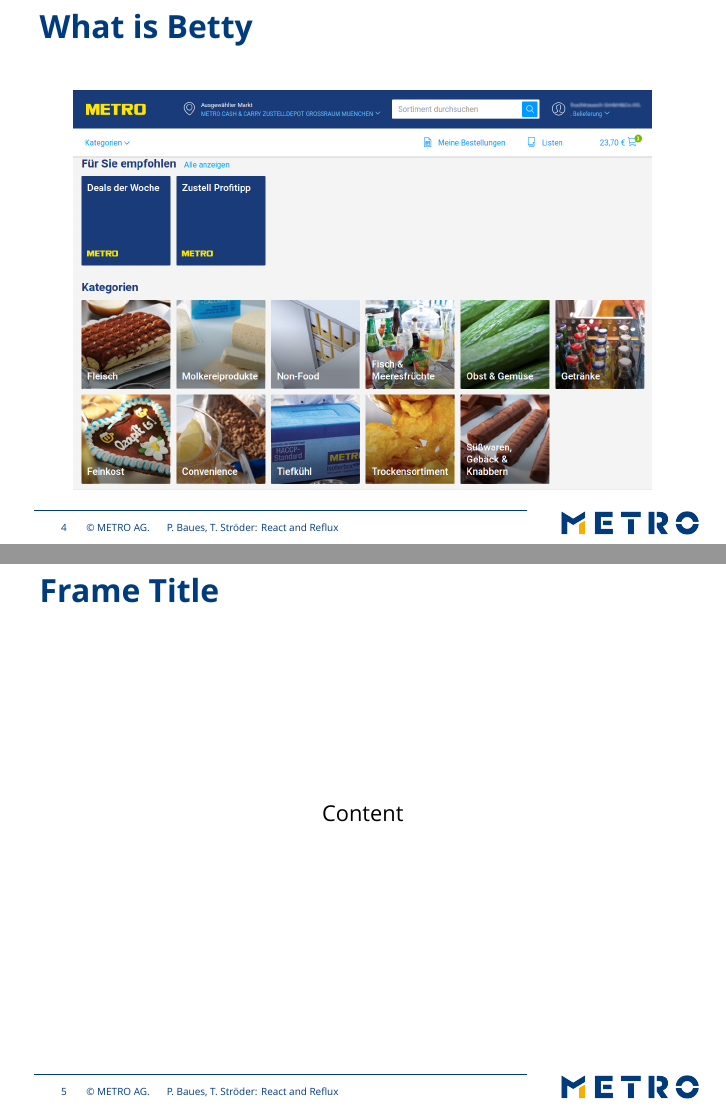
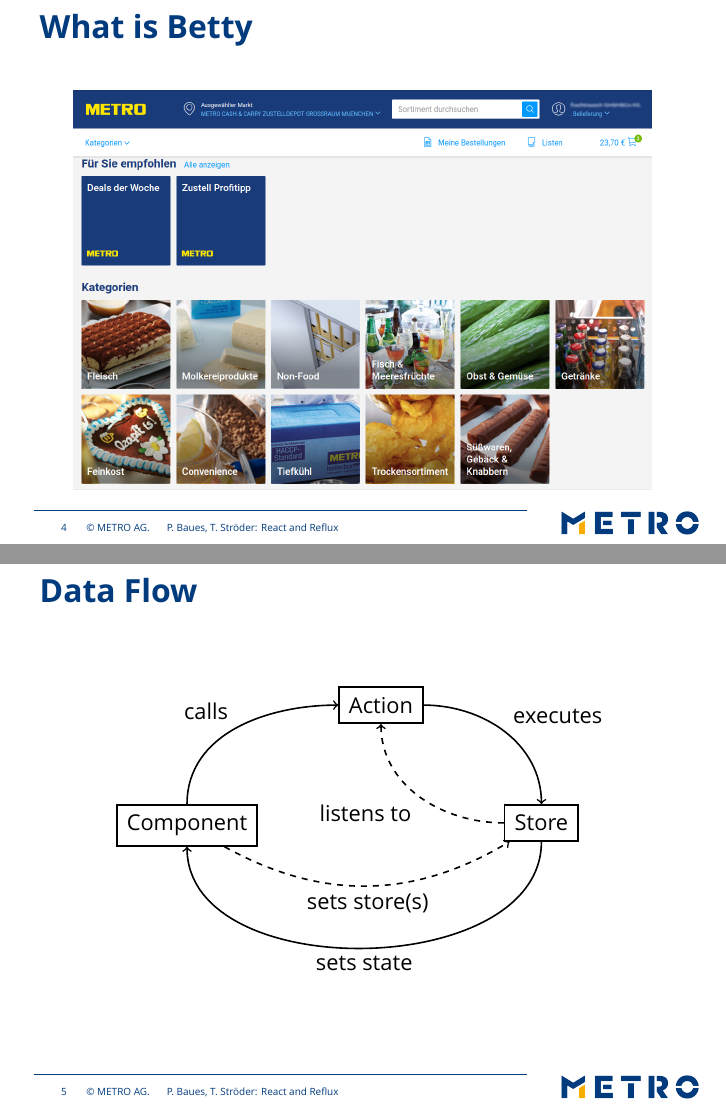
Before and after one commit to cryingshadow/talkReactReflux, LaTeX slides (reactreflux.tex): pages 4 and 5 of 14, joined at a grey line. Compiled offline with XeLaTeX; a missing font is replaced by an installed copy or a similar font.

Commit message:
data flow figure

```diff
--- a/reactreflux.tex
+++ b/reactreflux.tex
@@ -60,9 +60,21 @@
 \end{center}
 \end{frame}
 
-\begin{frame}\frametitle{Frame Title}
+\begin{frame}\frametitle{Data Flow}
 \centering
-Content
+\begin{tikzpicture}
+[node/.style={rectangle,draw=black,thick,inner sep=5pt},
+edge/.style={->,thick},
+connect/.style={->,thick,dashed}]
+\node[node] (action) {Action};
+\node[node] (component) [below left=2 of action] {Component};
+\node[node] (store) [below right=2 of action] {Store};
+\draw (component) edge[edge,in=180,out=90] node[auto] {calls} (action);
+\draw (action) edge[edge,in=90,out=0] node[auto] {executes} (store);
+\draw (store) edge[edge,in=270,out=270] node[auto] {sets state} (component);
+\draw (component) edge[connect,bend right=30] node[auto,swap] {sets store(s)} (store);
+\draw (store) edge[connect,in=270,out=180] node[auto] {listens to} (action);
+\end{tikzpicture}
 \end{frame}
 
 \begin{frame}\frametitle{Frame Title}
```
